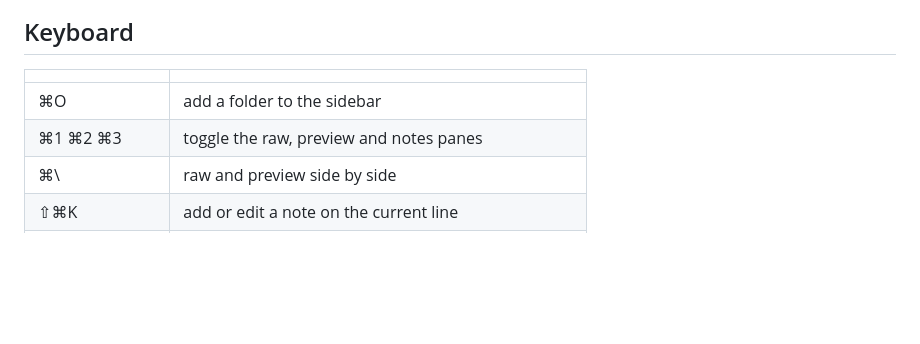
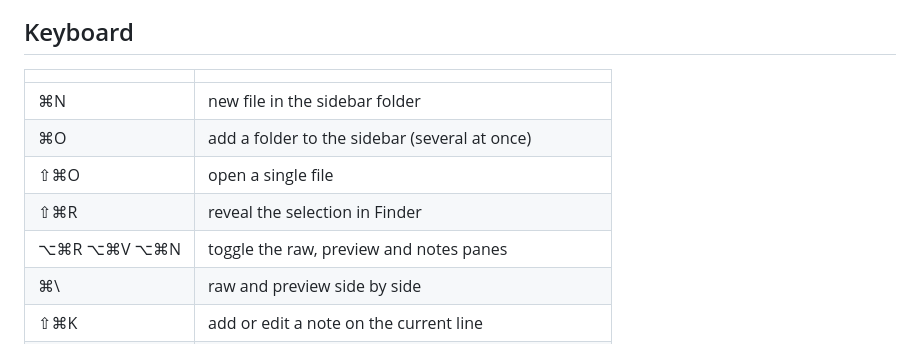
Before and after one commit to dux/md-boss, a Markdown page: README.md, the part around the change. Drawn GitHub-style; blank space fills up the shorter version.

Commit message:
Correct the keyboard table in the README
The pane toggles moved to Option-Command when they were put in the sidebar -
plain Cmd-1/2/3 was never a binding. Cmd-N, Shift-Cmd-O and Shift-Cmd-R were
missing, and Cmd-O takes several folders at once.

```diff
--- a/README.md
+++ b/README.md
@@ -121,8 +121,11 @@ in `settings.json` turns the whole thing off.
 
 | | |
 |---|---|
-| ⌘O | add a folder to the sidebar |
-| ⌘1 ⌘2 ⌘3 | toggle the raw, preview and notes panes |
+| ⌘N | new file in the sidebar folder |
+| ⌘O | add a folder to the sidebar (several at once) |
+| ⇧⌘O | open a single file |
+| ⇧⌘R | reveal the selection in Finder |
+| ⌥⌘R ⌥⌘V ⌥⌘N | toggle the raw, preview and notes panes |
 | ⌘\ | raw and preview side by side |
 | ⇧⌘K | add or edit a note on the current line |
 | ⇧⌘⌫ | delete the note on the current line |
```
